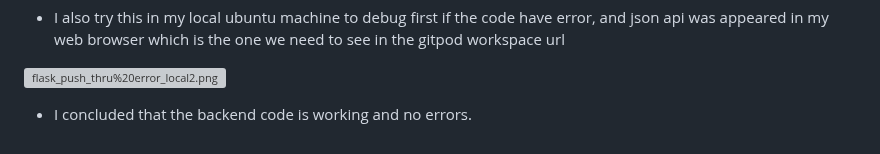
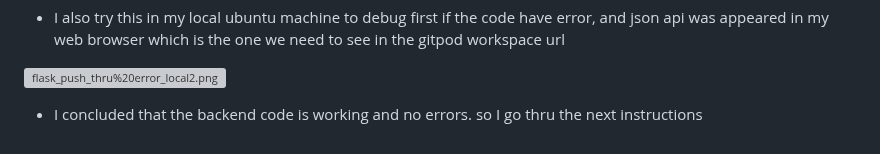
Before and after one commit to aexnimbus/aws-bootcamp-cruddur-2023, a Markdown page: journal/week1.md, the part around the change. GitHub-like rendering; grey boxes are pictures that could not be loaded.

```diff
--- a/journal/week1.md
+++ b/journal/week1.md
@@ -79,4 +79,4 @@ pip install flask_cors
 
 ![flask_push_thru%20error_local2.png](assets/flask_push_thru%20error_local2.png)
 
-- I concluded that the backend code is working and no errors.
+- I concluded that the backend code is working and no errors. so I go thru the next instructions
```
